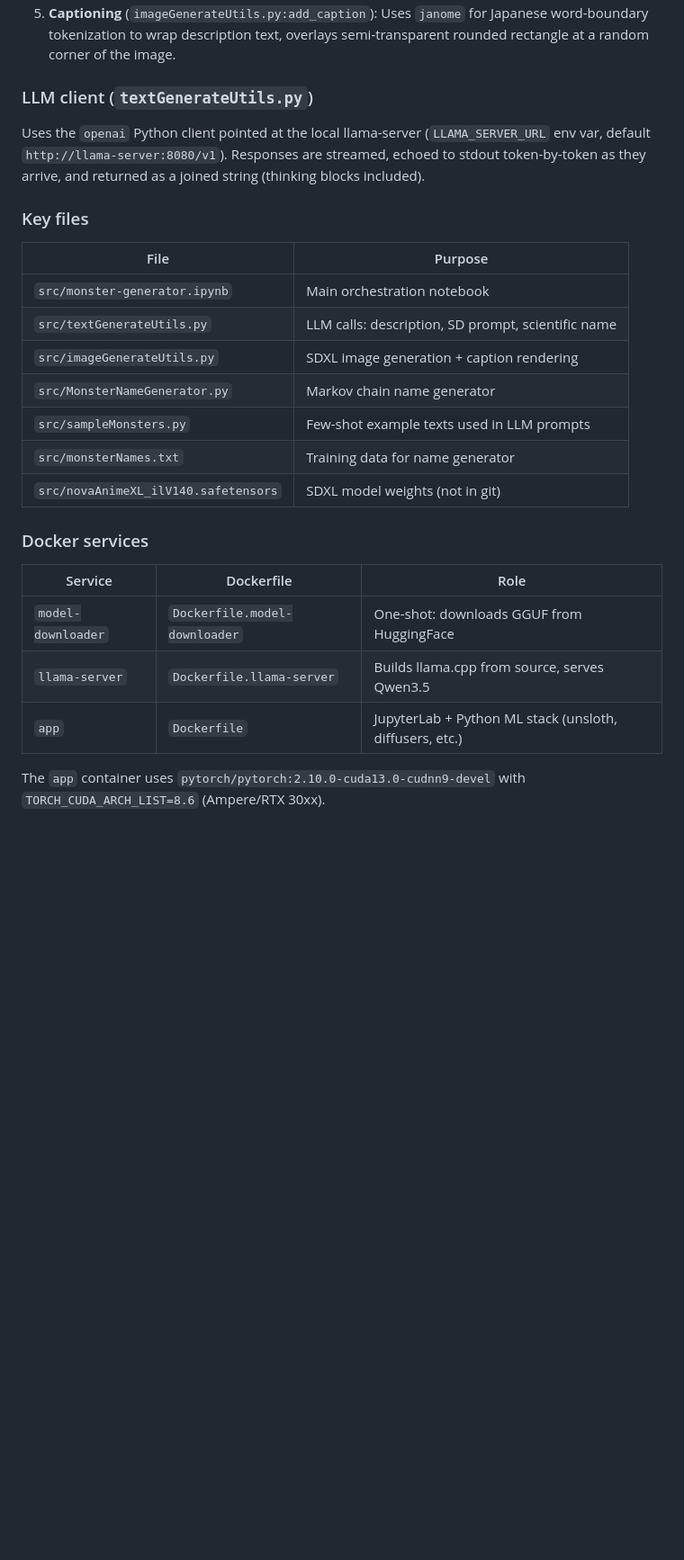
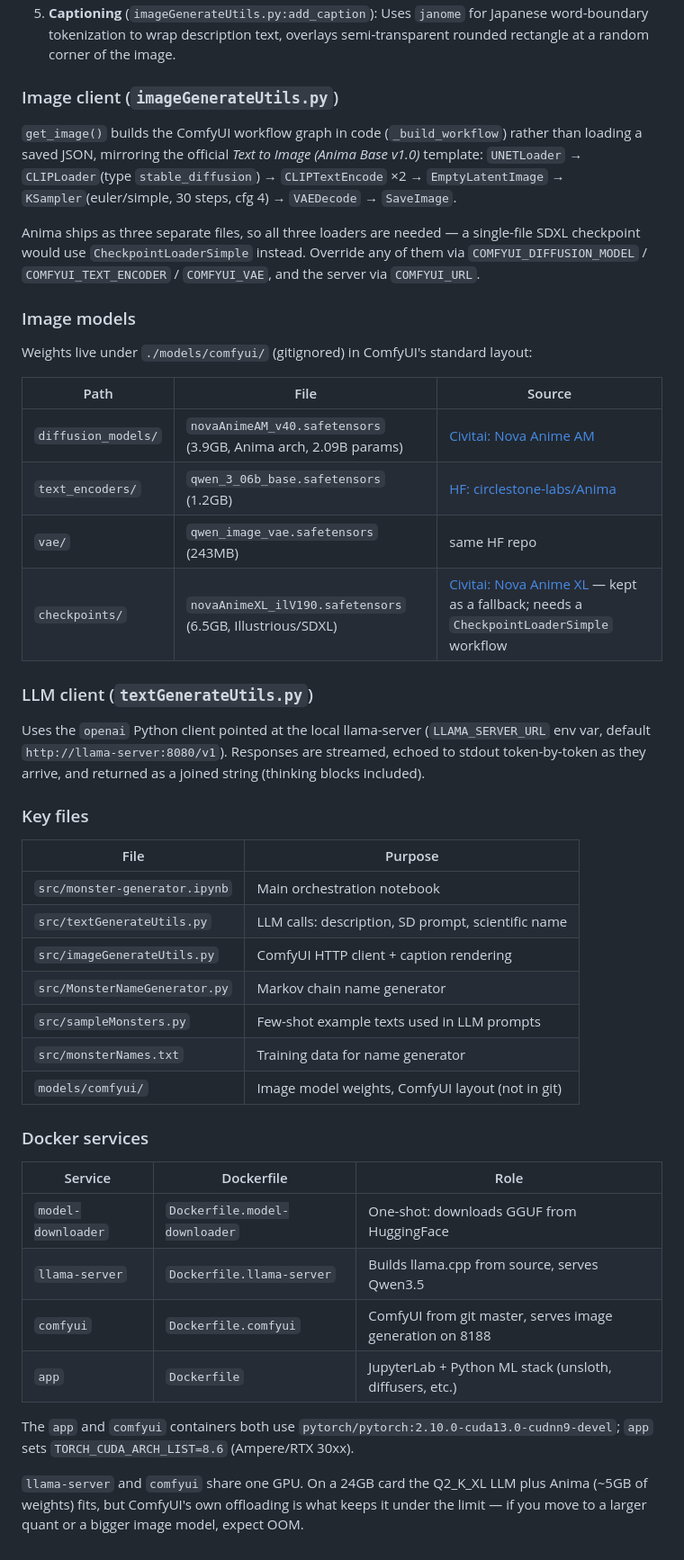
Before and after one commit to FullteaR/fictional-creatures, a Markdown page: CLAUDE.md, the part around one of its changes. Shown at 90% size. Rendered like a GitHub page; blank space fills up the shorter version.

Commit message:
Update CLAUDE.md for the ComfyUI image pipeline
Co-Authored-By: Claude Opus 5 <noreply@anthropic.com>

```diff
--- a/CLAUDE.md
+++ b/CLAUDE.md
@@ -42,4 +47,21 @@ The `model-downloader` service runs first, downloading `unsloth/Qwen3.5-35B-A3B-
 5. **Captioning** (`imageGenerateUtils.py:add_caption`): Uses `janome` for Japanese word-boundary tokenization to wrap description text, overlays semi-transparent rounded rectangle at a random corner of the image.
+
+### Image client (`imageGenerateUtils.py`)
+
+`get_image()` builds the ComfyUI workflow graph in code (`_build_workflow`) rather than loading a saved JSON, mirroring the official *Text to Image (Anima Base v1.0)* template: `UNETLoader` → `CLIPLoader`(type `stable_diffusion`) → `CLIPTextEncode` ×2 → `EmptyLatentImage` → `KSampler`(euler/simple, 30 steps, cfg 4) → `VAEDecode` → `SaveImage`.
+
+Anima ships as three separate files, so all three loaders are needed — a single-file SDXL checkpoint would use `CheckpointLoaderSimple` instead. Override any of them via `COMFYUI_DIFFUSION_MODEL` / `COMFYUI_TEXT_ENCODER` / `COMFYUI_VAE`, and the server via `COMFYUI_URL`.
+
+### Image models
+
+Weights live under `./models/comfyui/` (gitignored) in ComfyUI's standard layout:
+
+| Path | File | Source |
+|------|------|--------|
+| `diffusion_models/` | `novaAnimeAM_v40.safetensors` (3.9GB, Anima arch, 2.09B params) | [Civitai: Nova Anime AM](https://civitai.com/models/2604424) |
+| `text_encoders/` | `qwen_3_06b_base.safetensors` (1.2GB) | [HF: circlestone-labs/Anima](https://huggingface.co/circlestone-labs/Anima) |
+| `vae/` | `qwen_image_vae.safetensors` (243MB) | same HF repo |
+| `checkpoints/` | `novaAnimeXL_ilV190.safetensors` (6.5GB, Illustrious/SDXL) | [Civitai: Nova Anime XL](https://civitai.com/models/376130) — kept as a fallback; needs a `CheckpointLoaderSimple` workflow |
 
 ### LLM client (`textGenerateUtils.py`)
 
@@ -51,11 +73,11 @@ Uses the `openai` Python client pointed at the local llama-server (`LLAMA_SERVER
 |------|---------|
 | `src/monster-generator.ipynb` | Main orchestration notebook |
 | `src/textGenerateUtils.py` | LLM calls: description, SD prompt, scientific name |
-| `src/imageGenerateUtils.py` | SDXL image generation + caption rendering |
+| `src/imageGenerateUtils.py` | ComfyUI HTTP client + caption rendering |
 | `src/MonsterNameGenerator.py` | Markov chain name generator |
 | `src/sampleMonsters.py` | Few-shot example texts used in LLM prompts |
 | `src/monsterNames.txt` | Training data for name generator |
-| `src/novaAnimeXL_ilV140.safetensors` | SDXL model weights (not in git) |
+| `models/comfyui/` | Image model weights, ComfyUI layout (not in git) |
 
 ### Docker services
 
@@ -63,6 +85,9 @@ Uses the `openai` Python client pointed at the local llama-server (`LLAMA_SERVER
 |---------|-----------|------|
 | `model-downloader` | `Dockerfile.model-downloader` | One-shot: downloads GGUF from HuggingFace |
 | `llama-server` | `Dockerfile.llama-server` | Builds llama.cpp from source, serves Qwen3.5 |
+| `comfyui` | `Dockerfile.comfyui` | ComfyUI from git master, serves image generation on 8188 |
 | `app` | `Dockerfile` | JupyterLab + Python ML stack (unsloth, diffusers, etc.) |
 
-The `app` container uses `pytorch/pytorch:2.10.0-cuda13.0-cudnn9-devel` with `TORCH_CUDA_ARCH_LIST=8.6` (Ampere/RTX 30xx).
+The `app` and `comfyui` containers both use `pytorch/pytorch:2.10.0-cuda13.0-cudnn9-devel`; `app` sets `TORCH_CUDA_ARCH_LIST=8.6` (Ampere/RTX 30xx).
+
+`llama-server` and `comfyui` share one GPU. On a 24GB card the Q2_K_XL LLM plus Anima (~5GB of weights) fits, but ComfyUI's own offloading is what keeps it under the limit — if you move to a larger quant or a bigger image model, expect OOM.
```
Also changed, not shown: other parts of CLAUDE.md (+10 -5 lines).
